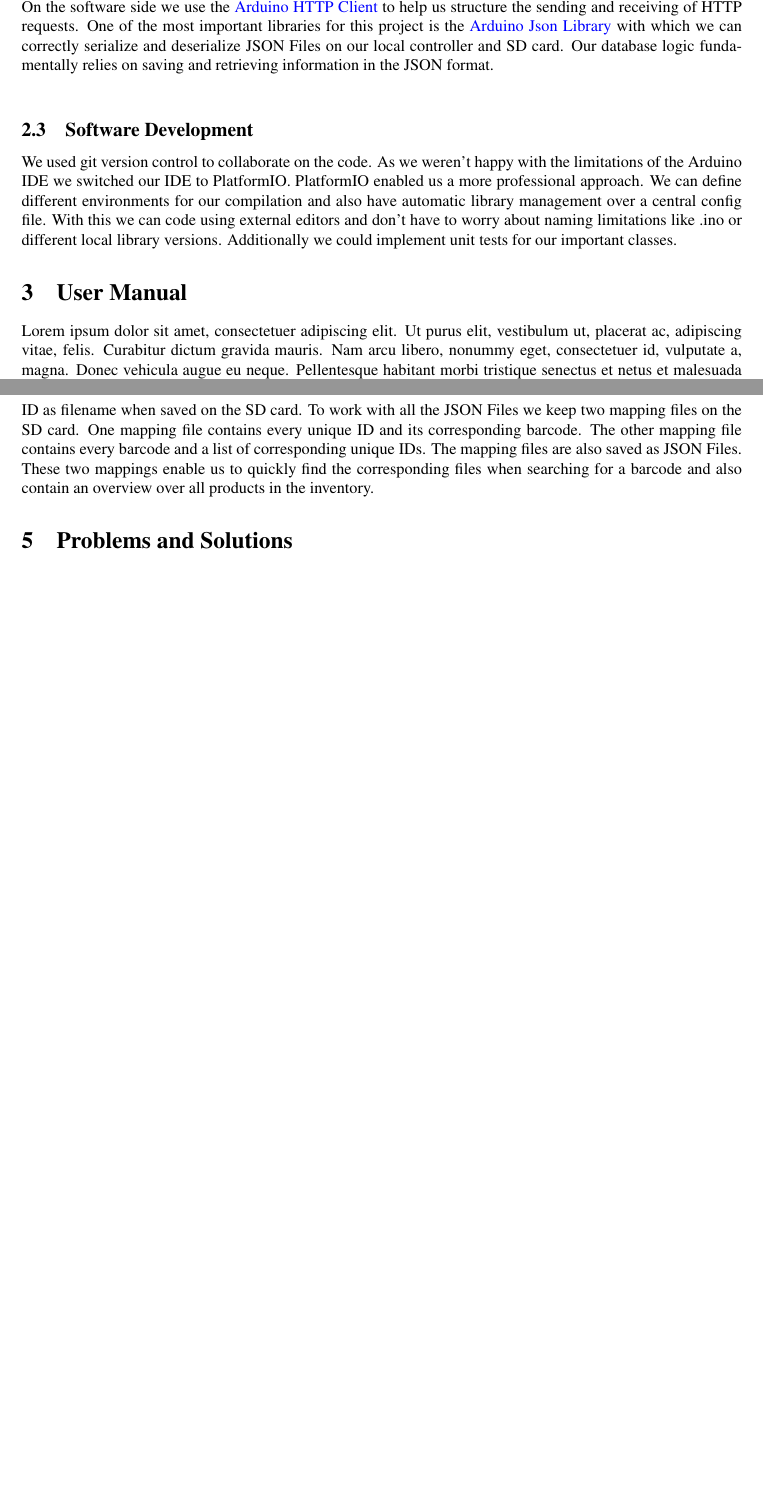
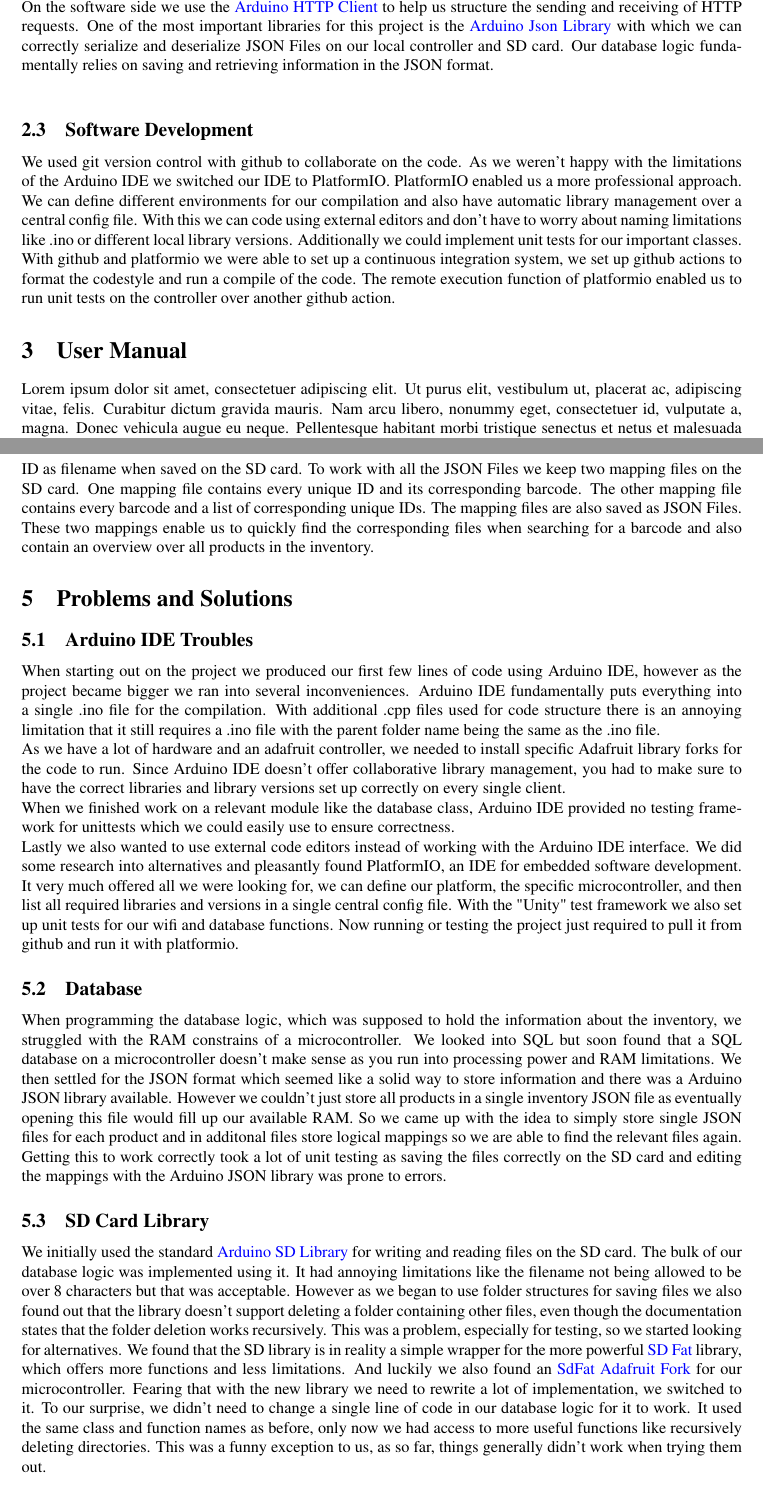
Before and after one commit to EphraimSiegfried/cuisinventory, a LaTeX document (reports/project_report/CAProject_Report.tex): two parts of pages 2 and 5 of 5 before the commit and two parts of pages 2 and 5 of 6 after it, joined at a grey line, cut so that both start at the same text, the shorter picture padded with empty space. Compiled offline with pdfLaTeX.

Commit message:
more report

```diff
--- a/reports/project_report/CAProject_Report.tex
+++ b/reports/project_report/CAProject_Report.tex
@@ -98,10 +98,12 @@ On the software side we use the \href{https://github.com/arduino-libraries/Ardui
 One of the most important libraries for this project is the \href{https://github.com/bblanchon/ArduinoJson}{Arduino Json Library} with which we can correctly serialize and deserialize JSON Files on our local controller and SD card.
 Our database logic fundamentally relies on saving and retrieving information in the JSON format. \\
 \subsection{Software Development}
-We used git version control to collaborate on the code.
+We used git version control with github to collaborate on the code.
 As we weren't happy with the limitations of the Arduino IDE we switched our IDE to PlatformIO.
 PlatformIO enabled us a more professional approach. We can define different environments for our compilation and also have automatic library management over a central config file.
 With this we can code using external editors and don't have to worry about naming limitations like .ino or different local library versions. Additionally we could implement unit tests for our important classes.
+With github and platformio we were able to set up a continuous integration system, we set up github actions to format the codestyle and run a compile of the code.
+The remote execution function of platformio enabled us to run unit tests on the controller over another github action.
 
 \section{User Manual}
 \lipsum[1]\lipsum[1]
@@ -169,7 +171,32 @@ These two mappings enable us to quickly find the corresponding files when search
 
 \section{Problems and Solutions}
 
-
+\subsection{Arduino IDE Troubles}
+When starting out on the project we produced our first few lines of code using Arduino IDE, however as the project became bigger we ran into several inconveniences.
+Arduino IDE fundamentally puts everything into a single .ino file for the compilation. With additional .cpp files used for code structure there is an annoying limitation that it still requires a .ino file with the parent folder name being the same as the .ino file. \\
+As we have a lot of hardware and an adafruit controller, we needed to install specific Adafruit library forks for the code to run.
+Since Arduino IDE doesn't offer collaborative library management, you had to make sure to have the correct libraries and library versions set up correctly on every single client. \\
+When we finished work on a relevant module like the database class, Arduino IDE provided no testing framework for unittests which we could easily use to ensure correctness. \\
+Lastly we also wanted to use external code editors instead of working with the Arduino IDE interface.
+We did some research into alternatives and pleasantly found PlatformIO, an IDE for embedded software development.
+It very much offered all we were looking for, we can define our platform, the specific microcontroller, and then list all required libraries and versions in a single central config file.
+With the "Unity" test framework we also set up unit tests for our wifi and database functions.
+Now running or testing the project just required to pull it from github and run it with platformio.
+\subsection{Database}
+When programming the database logic, which was supposed to hold the information about the inventory, we struggled with the RAM constrains of a microcontroller.
+We looked into SQL but soon found that a SQL database on a microcontroller doesn't make sense as you run into processing power and RAM limitations.
+We then settled for the JSON format which seemed like a solid way to store information and there was a Arduino JSON library available.
+However we couldn't just store all products in a single inventory JSON file as eventually opening this file would fill up our available RAM.
+So we came up with the idea to simply store single JSON files for each product and in additonal files store logical mappings so we are able to find the relevant files again.
+Getting this to work correctly took a lot of unit testing as saving the files correctly on the SD card and editing the mappings with the Arduino JSON library was prone to errors.
+\subsection{SD Card Library}
+We initially used the standard \href{https://github.com/arduino-libraries/SD}{Arduino SD Library} for writing and reading files on the SD card. The bulk of our database logic was implemented using it.
+It had annoying limitations like the filename not being allowed to be over 8 characters but that was acceptable.
+However as we began to use folder structures for saving files we also found out that the library doesn't support deleting a folder containing other files, even though the documentation states that the folder deletion works recursively.
+This was a problem, especially for testing, so we started looking for alternatives. We found that the SD library is in reality a simple wrapper for the more powerful \href{https://github.com/greiman/SdFat}{SD Fat} library, which offers more functions and less limitations.
+And luckily we also found an \href{https://github.com/adafruit/SdFat}{SdFat Adafruit Fork} for our microcontroller. Fearing that with the new library we need to rewrite a lot of implementation, we switched to it.
+To our surprise, we didn't need to change a single line of code in our database logic for it to work. It used the same class and function names as before, only now we had access to more useful functions like recursively deleting directories.
+This was a funny exception to us, as so far, things generally didn't work when trying them out.
 \section{Summary}
 
 \section{Sources}
```
